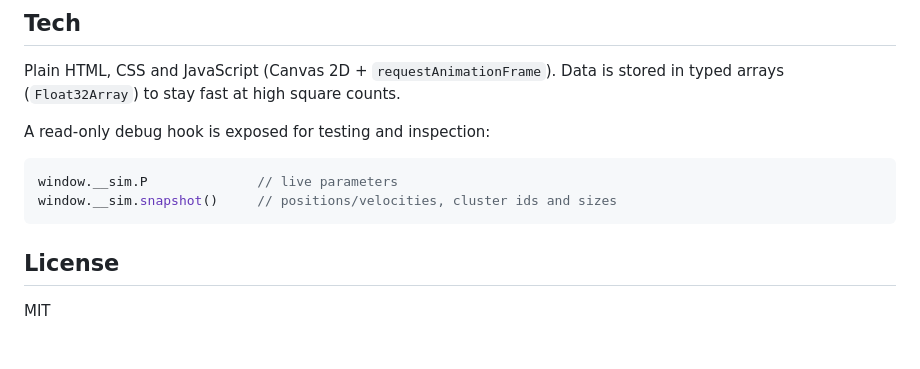
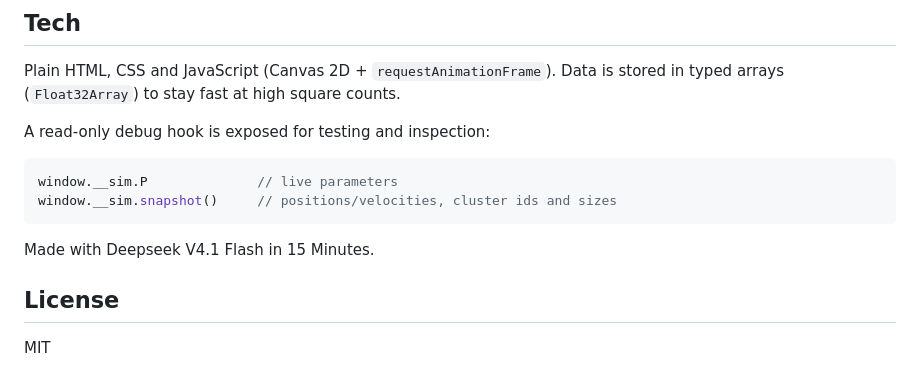
Before and after one commit to shimmo24/swarmintelligence, a Markdown page: README.md, the part around the change. Drawn GitHub-style; blank space fills up the shorter version.

````diff
--- a/README.md
+++ b/README.md
@@ -99,7 +99,7 @@ A read-only debug hook is exposed for testing and inspection:
 window.__sim.P              // live parameters
 window.__sim.snapshot()     // positions/velocities, cluster ids and sizes
 ```
-
+Made with Deepseek V4.1 Flash in 15 Minutes.
 ## License
 
 MIT
````
